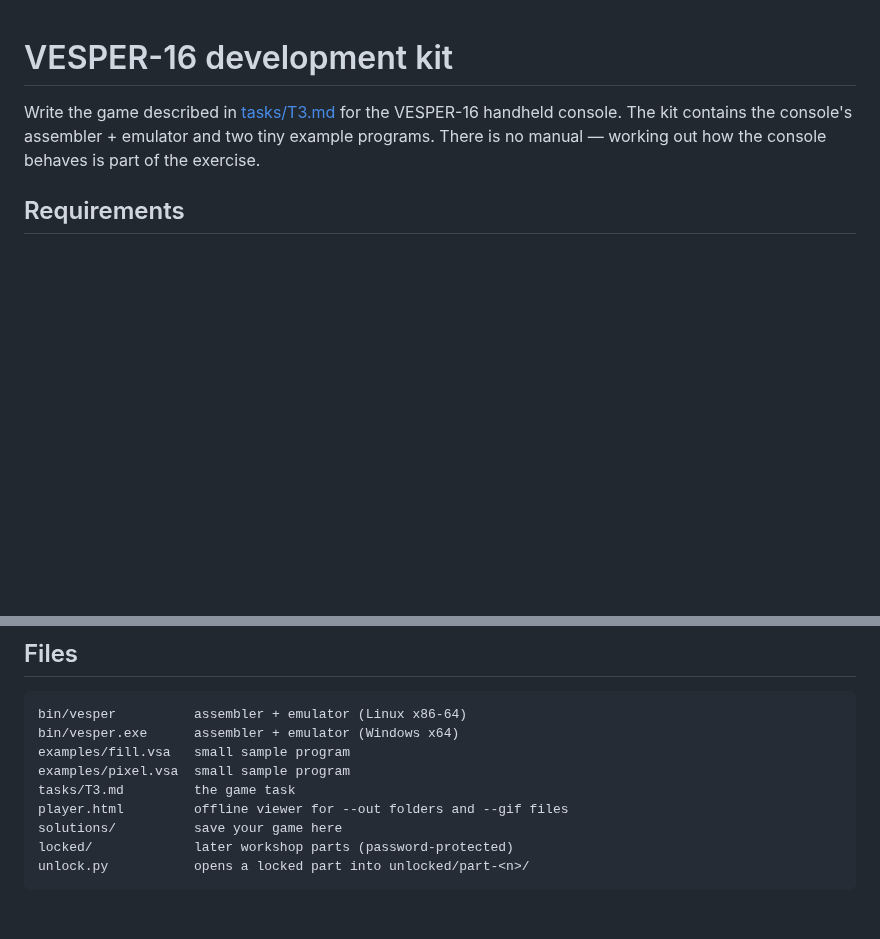
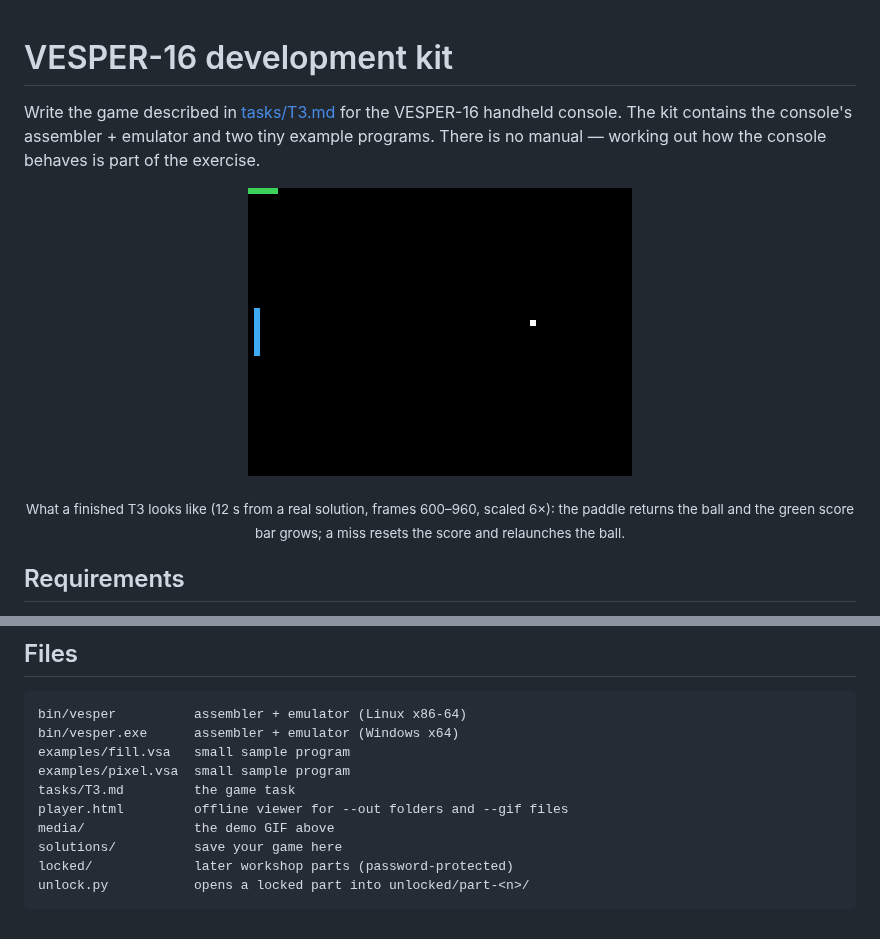
Before and after one commit to dkreinov/VESPER-16, a Markdown page: README.md, 2 parts joined by grey strips. Rendered like a GitHub page; pictures changed too: media/t3-squash.gif (added); blank space fills up the shorter version.

Commit message:
README: add demo GIF of a finished T3 (squash)
Co-Authored-By: Claude Opus 5.5 <noreply@anthropic.com>
Claude-Session: https://claude.ai/code/session_01Mk7amZzDFPm9WUyfFDWSQL

```diff
--- a/README.md
+++ b/README.md
@@ -3,6 +3,10 @@
 Write the game described in [tasks/T3.md](tasks/T3.md) for the VESPER-16 handheld console.
 The kit contains the console's assembler + emulator and two tiny example programs.
 There is no manual — working out how the console behaves is part of the exercise.
+
+<p align="center"><img src="media/t3-squash.gif" alt="T3 squash running on VESPER-16: the paddle returns the ball, the green score bar grows, a miss resets the game" width="384"></p>
+<p align="center"><sub>What a finished T3 looks like (12 s from a real solution, frames 600–960, scaled 6×):
+the paddle returns the ball and the green score bar grows; a miss resets the score and relaunches the ball.</sub></p>
 
 ## Requirements
 
@@ -52,6 +56,7 @@ examples/fill.vsa   small sample program
 examples/pixel.vsa  small sample program
 tasks/T3.md         the game task
 player.html         offline viewer for --out folders and --gif files
+media/              the demo GIF above
 solutions/          save your game here
 locked/             later workshop parts (password-protected)
 unlock.py           opens a locked part into unlocked/part-<n>/
```
